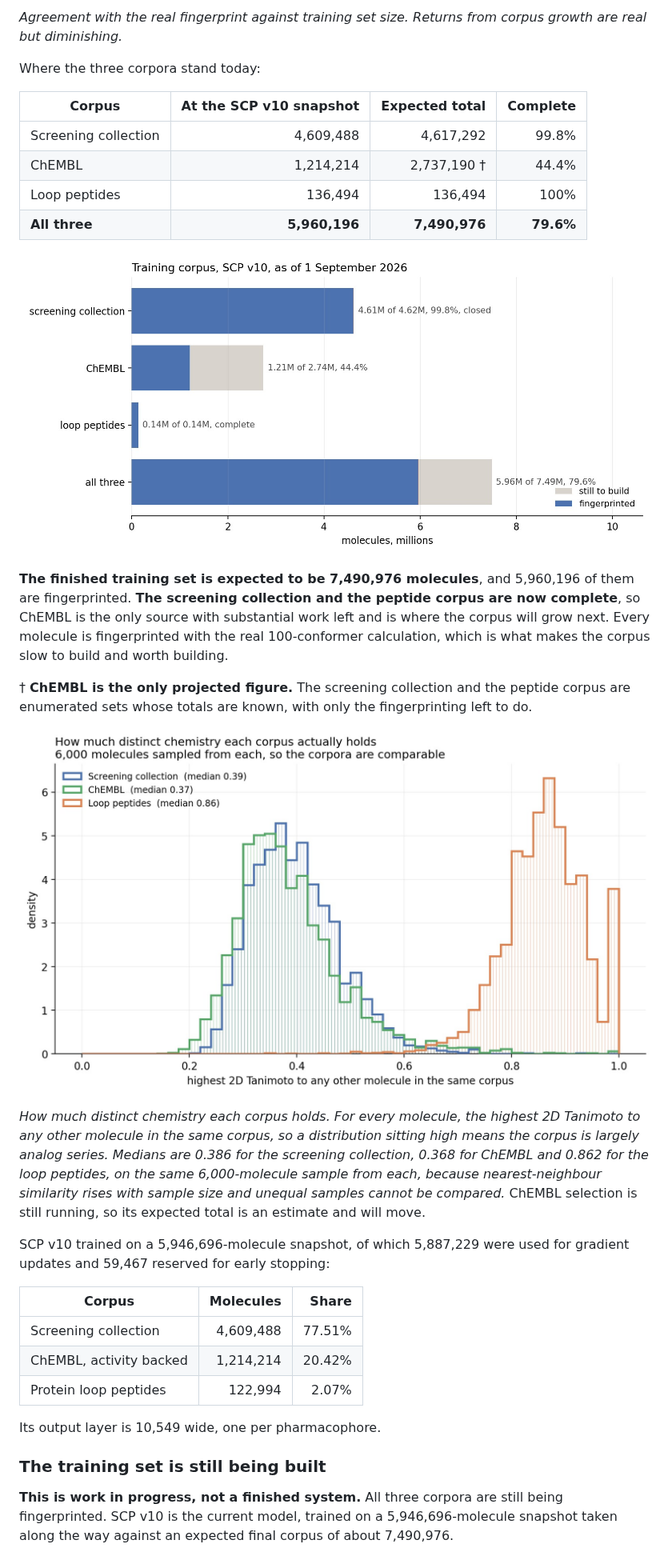
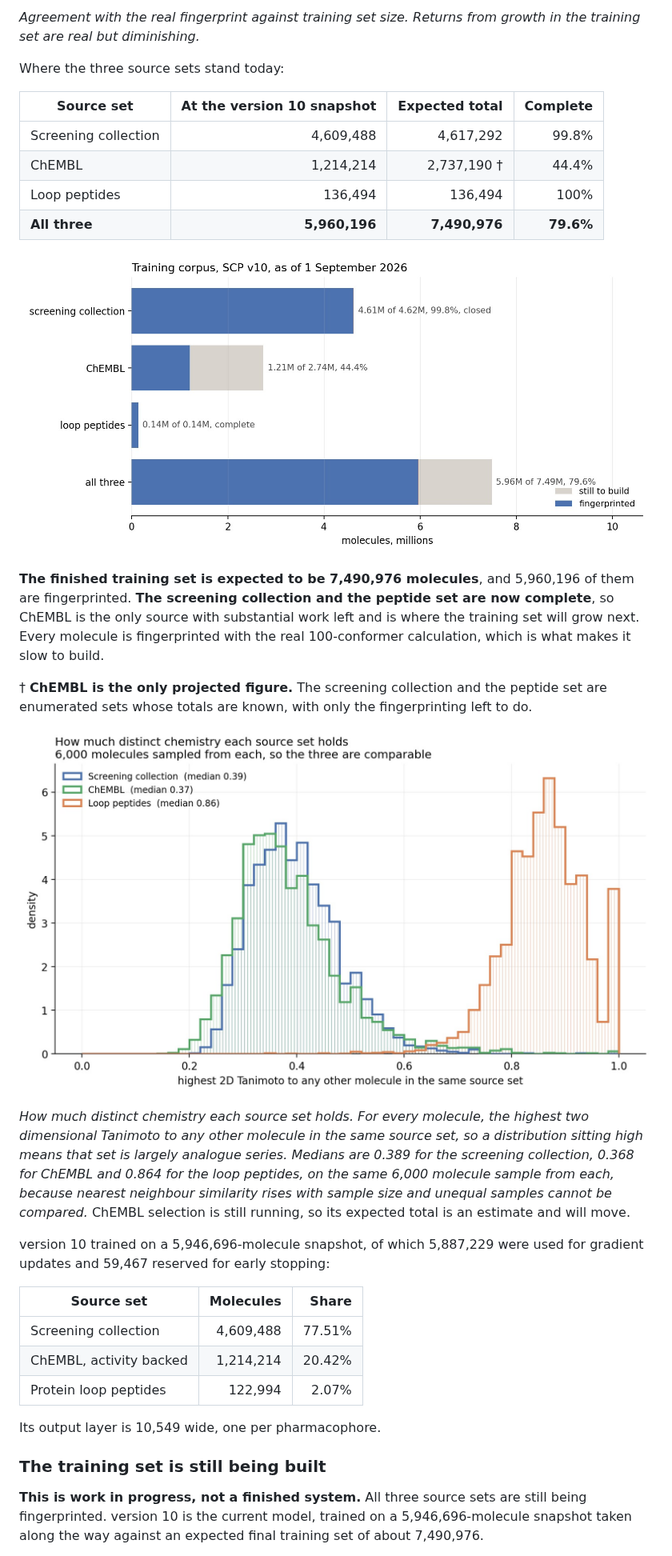
Before and after one commit to smuskal/pharmcast, a Markdown page: README.md, the part around one of its changes. Shown at 80% size. GitHub-like rendering; pictures changed too: assets/corpus-chemistry.jpg.

```diff
--- a/README.md
+++ b/README.md
@@ -485,10 +479,9 @@ release.
 
-*Agreement with the real fingerprint against training set size. Returns from
-corpus growth are real but diminishing.*
+*Agreement with the real fingerprint against training set size. Returns from growth in the training set are real but diminishing.*
 
-Where the three corpora stand today:
+Where the three source sets stand today:
 
-| Corpus | At the SCP v10 snapshot | Expected total | Complete |
+| Source set | At the version 10 snapshot | Expected total | Complete |
 |---|---:|---:|---:|
 | Screening collection | 4,609,488 | 4,617,292 | 99.8% |
 | ChEMBL | 1,214,214 | 2,737,190 † | 44.4% |
@@ -499,12 +492,10 @@ Where the three corpora stand today:
 
 **The finished training set is expected to be 7,490,976 molecules**, and
-5,960,196 of them are fingerprinted. **The screening collection and the peptide
-corpus are now complete**, so ChEMBL is the only source with substantial work
-left and is where the corpus will grow next. Every molecule is fingerprinted with
-the real 100-conformer calculation, which is what makes the corpus slow to build
-and worth building.
+5,960,196 of them are fingerprinted. **The screening collection and the peptide set are now complete**, so ChEMBL is the only source with substantial work
+left and is where the training set will grow next. Every molecule is fingerprinted with
+the real 100-conformer calculation, which is what makes it slow to build.
 
 † **ChEMBL is the only projected figure.** The screening collection and the
-peptide corpus are enumerated sets whose totals are known, with only the
+peptide set are enumerated sets whose totals are known, with only the
 fingerprinting left to do.
 
@@ -512,16 +503,16 @@ fingerprinting left to do.
 
-*How much distinct chemistry each corpus holds. For every molecule, the highest
-2D Tanimoto to any other molecule in the same corpus, so a distribution sitting
-high means the corpus is largely analog series. Medians are 0.386 for the
-screening collection, 0.368 for ChEMBL and 0.862 for the loop peptides, on the
-same 6,000-molecule sample from each, because nearest-neighbour similarity rises
-with sample size and unequal samples cannot be compared.* ChEMBL selection is still running, so its expected
+*How much distinct chemistry each source set holds. For every molecule, the
+highest two dimensional Tanimoto to any other molecule in the same source set, so
+a distribution sitting high means that set is largely analogue series. Medians are
+0.389 for the screening collection, 0.368 for ChEMBL and 0.864 for the loop
+peptides, on the same 6,000 molecule sample from each, because nearest neighbour
+similarity rises with sample size and unequal samples cannot be compared.* ChEMBL selection is still running, so its expected
 total is an estimate and will move.
 
-SCP v10 trained on a 5,946,696-molecule snapshot, of which 5,887,229 were used
+version 10 trained on a 5,946,696-molecule snapshot, of which 5,887,229 were used
 for gradient updates and 59,467 reserved for early stopping:
 
-| Corpus | Molecules | Share |
+| Source set | Molecules | Share |
 |---|---:|---:|
 | Screening collection | 4,609,488 | 77.51% |
 | ChEMBL, activity backed | 1,214,214 | 20.42% |
@@ -531,9 +522,8 @@ Its output layer is 10,549 wide, one per pharmacophore.
 
 ### The training set is still being built
 
-**This is work in progress, not a finished system.** All three corpora are still
-being fingerprinted. SCP v10 is the current model, trained on a
+**This is work in progress, not a finished system.** All three source sets are still being fingerprinted. version 10 is the current model, trained on a
 5,946,696-molecule snapshot taken along the way against an expected final
-corpus of about 7,490,976.
+training set of about 7,490,976.
 
 **Work continues beyond v10.** No model here is a release
```
Also changed, not shown: other parts of README.md (+46 -59 lines), assets/not-2d-similarity.jpg.
